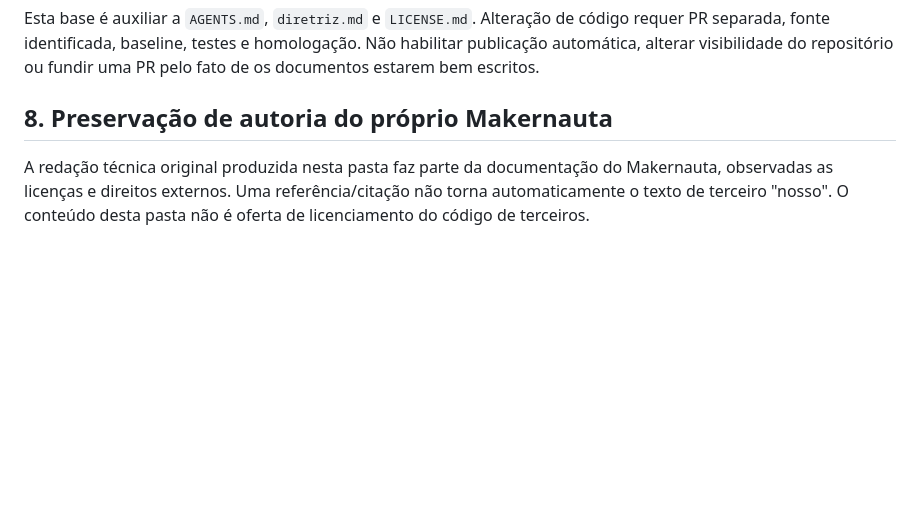
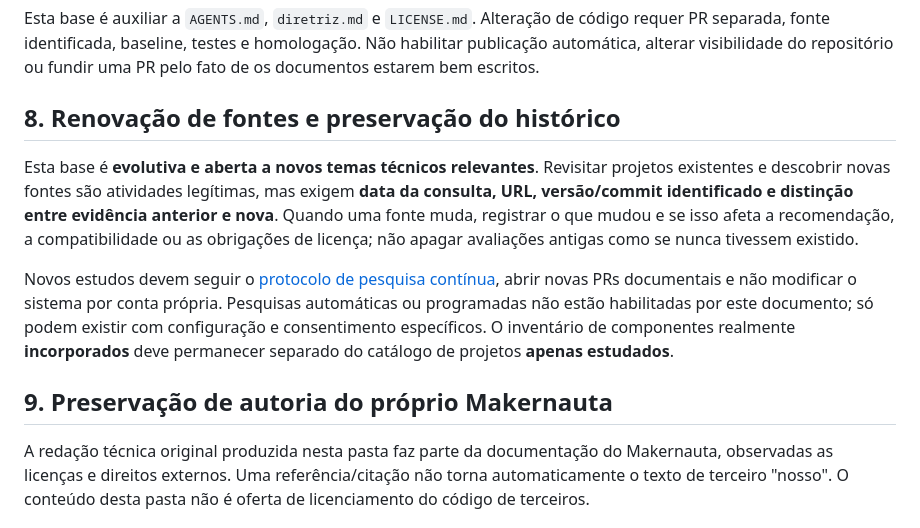
Before and after one commit to jsjrnet/makernauta-editor-3mais1, a Markdown page: docs/pesquisa-tecnica/governanca-fontes-licencas.md, the part around the change. GitHub-like rendering; blank space fills up the shorter version.

Commit message:
docs(pesquisa): governar revisão recorrente de fontes e versões

```diff
--- a/docs/pesquisa-tecnica/governanca-fontes-licencas.md
+++ b/docs/pesquisa-tecnica/governanca-fontes-licencas.md
@@ -82,6 +82,12 @@ Uma hipótese D2 **nunca** deve aparecer na interface como recurso D5.
 
 Esta base é auxiliar a `AGENTS.md`, `diretriz.md` e `LICENSE.md`. Alteração de código requer PR separada, fonte identificada, baseline, testes e homologação. Não habilitar publicação automática, alterar visibilidade do repositório ou fundir uma PR pelo fato de os documentos estarem bem escritos.
 
-## 8. Preservação de autoria do próprio Makernauta
+## 8. Renovação de fontes e preservação do histórico
+
+Esta base é **evolutiva e aberta a novos temas técnicos relevantes**. Revisitar projetos existentes e descobrir novas fontes são atividades legítimas, mas exigem **data da consulta, URL, versão/commit identificado e distinção entre evidência anterior e nova**. Quando uma fonte muda, registrar o que mudou e se isso afeta a recomendação, a compatibilidade ou as obrigações de licença; não apagar avaliações antigas como se nunca tivessem existido.
+
+Novos estudos devem seguir o [protocolo de pesquisa contínua](protocolo-pesquisa-continua.md), abrir novas PRs documentais e não modificar o sistema por conta própria. Pesquisas automáticas ou programadas não estão habilitadas por este documento; só podem existir com configuração e consentimento específicos. O inventário de componentes realmente **incorporados** deve permanecer separado do catálogo de projetos **apenas estudados**.
+
+## 9. Preservação de autoria do próprio Makernauta
 
 A redação técnica original produzida nesta pasta faz parte da documentação do Makernauta, observadas as licenças e direitos externos. Uma referência/citação não torna automaticamente o texto de terceiro "nosso". O conteúdo desta pasta não é oferta de licenciamento do código de terceiros.
```
